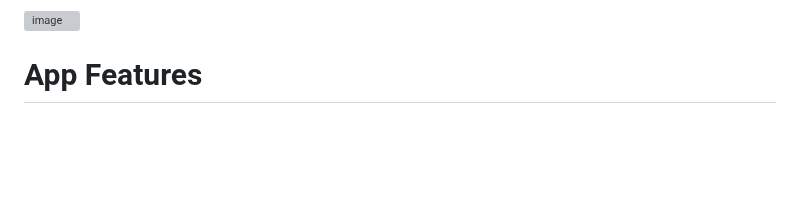
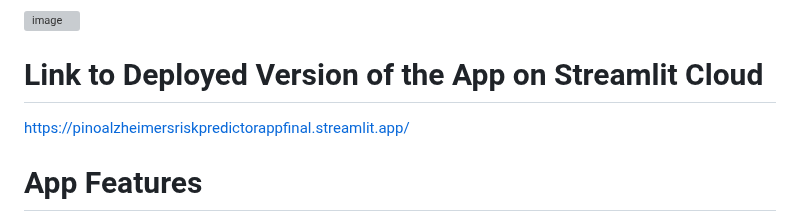
Before and after one commit to cpino2/PINO-Python-Portfolio, a Markdown page: StreamlitAppFinal/README.md, the part around the change. GitHub-like rendering; blank space fills up the shorter version; grey boxes are pictures that could not be loaded.

```diff
--- a/StreamlitAppFinal/README.md
+++ b/StreamlitAppFinal/README.md
@@ -44,6 +44,9 @@ How to launch the app:
 - Then, in terminal, run "PS C:\Users\Owner\Documents\Test_Code\PINO-Python-Portfolio\StreamlitAppFinal> streamlit run .\main.py"
 - This will open an external browser for the user to engage with the app
 <img width="571" alt="image" src="https://github.com/user-attachments/assets/823eab64-dc16-417e-ac43-637d79ad33a9" />
+
+# Link to Deployed Version of the App on Streamlit Cloud
+https://pinoalzheimersriskpredictorappfinal.streamlit.app/
 
 # App Features
 User Inputs
```
